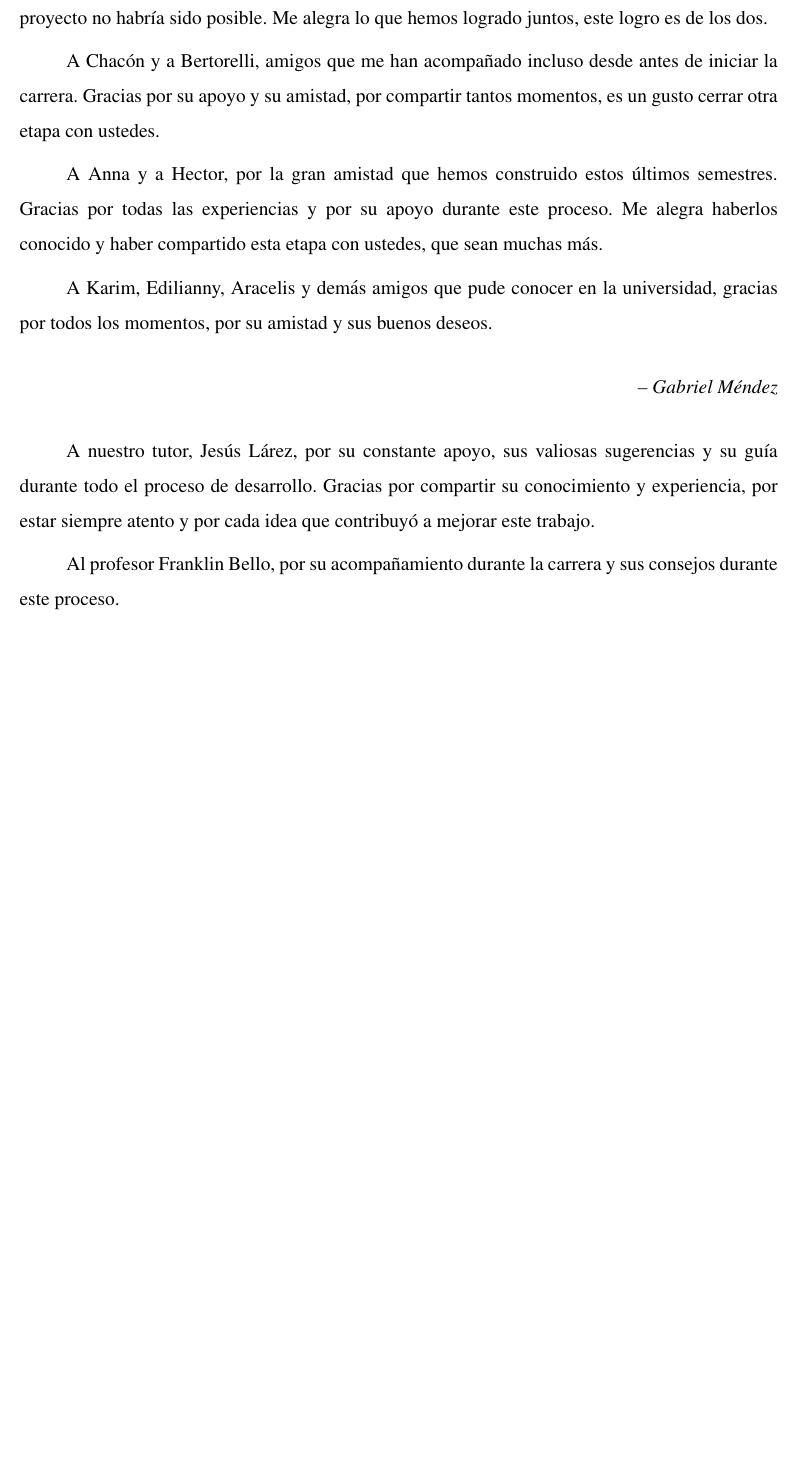
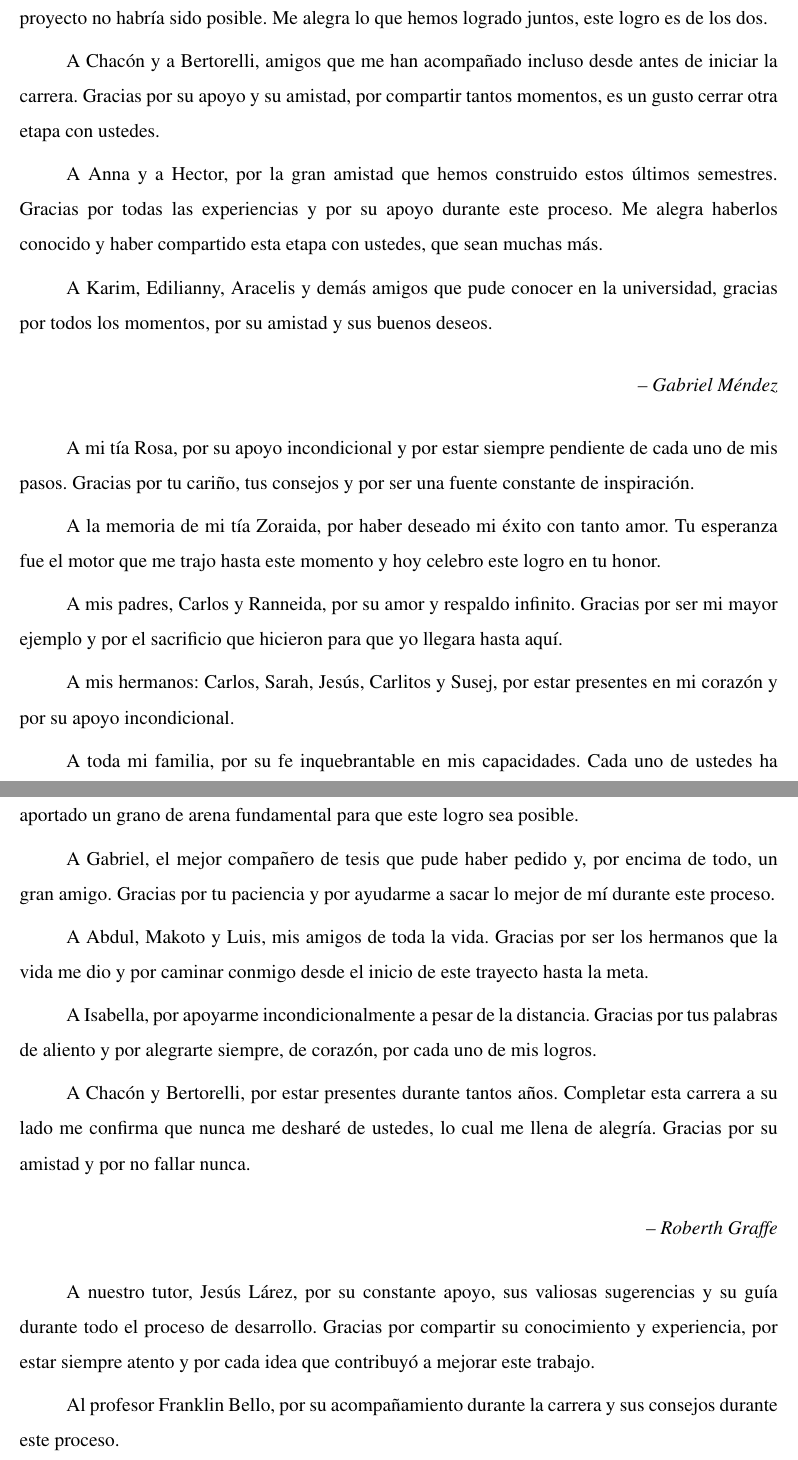
Before and after one commit to gabrielmj23/informe-trabajo-de-grado, a LaTeX document (main/GraffeRoberth MendezGabriel TG.tex, which reads main/prelude/3.acknowledgment.tex): part of page 2 of 118 before the commit and two parts of pages 2 and 3 of 119 after it, the two joined at a grey line, cut so that both start at the same text, the shorter picture padded with empty space. Compiled offline with pdfLaTeX.

Commit message:
agradecimientos roberth

```diff
--- a/main/prelude/3.acknowledgment.tex
+++ b/main/prelude/3.acknowledgment.tex
@@ -18,6 +18,29 @@ A Karim, Edilianny, Aracelis y demás amigos que pude conocer en la universidad,
     \textit{-- Gabriel Méndez}
 \end{flushright}
 
+A mi tía Rosa, por su apoyo incondicional y por estar siempre pendiente de cada uno de mis pasos. Gracias por tu cariño, tus consejos y por ser una fuente constante de inspiración.
+
+A la memoria de mi tía Zoraida, por haber deseado mi éxito con tanto amor. Tu esperanza fue el motor que me trajo hasta este momento y hoy celebro este logro en tu honor.
+
+A mis padres, Carlos y Ranneida, por su amor y respaldo infinito. Gracias por ser mi mayor ejemplo y por el sacrificio que hicieron para que yo llegara hasta aquí.
+
+A mis hermanos: Carlos, Sarah, Jesús, Carlitos y Susej, por estar presentes en mi corazón y por su apoyo incondicional.
+
+A toda mi familia, por su fe inquebrantable en mis capacidades. Cada uno de ustedes ha aportado un grano de arena fundamental para que este logro sea posible.
+
+A Gabriel, el mejor compañero de tesis que pude haber pedido y, por encima de todo, un gran amigo. Gracias por tu paciencia y por ayudarme a sacar lo mejor de mí durante este proceso.
+
+A Abdul, Makoto y Luis, mis amigos de toda la vida. Gracias por ser los hermanos que la vida me dio y por caminar conmigo desde el inicio de este trayecto hasta la meta.
+
+A Isabella, por apoyarme incondicionalmente a pesar de la distancia. Gracias por tus palabras de aliento y por alegrarte siempre, de corazón, por cada uno de mis logros.
+
+A Chacón y Bertorelli, por estar presentes durante tantos años. Completar esta carrera a su lado me confirma que nunca me desharé de ustedes, lo cual me llena de alegría. Gracias por su amistad y por no fallar nunca.
+
+\begin{flushright}
+    \textit{-- Roberth Graffe}
+\end{flushright}
+
+
 A nuestro tutor, Jesús Lárez, por su constante apoyo, sus valiosas sugerencias y su guía durante todo el proceso de desarrollo. Gracias por compartir su conocimiento y experiencia, por estar siempre atento y por cada idea que contribuyó a mejorar este trabajo.
 
 Al profesor Franklin Bello, por su acompañamiento durante la carrera y sus consejos durante este proceso.
```
